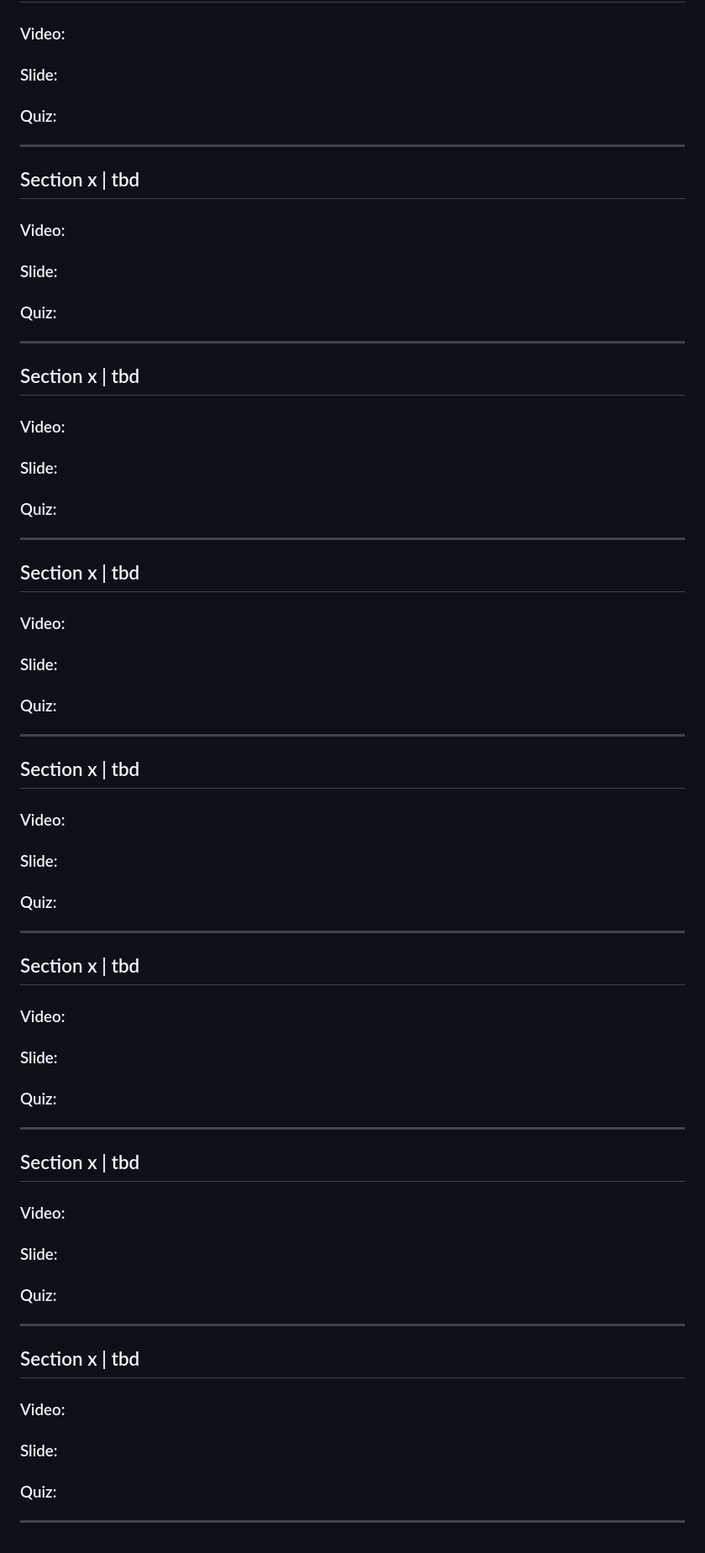
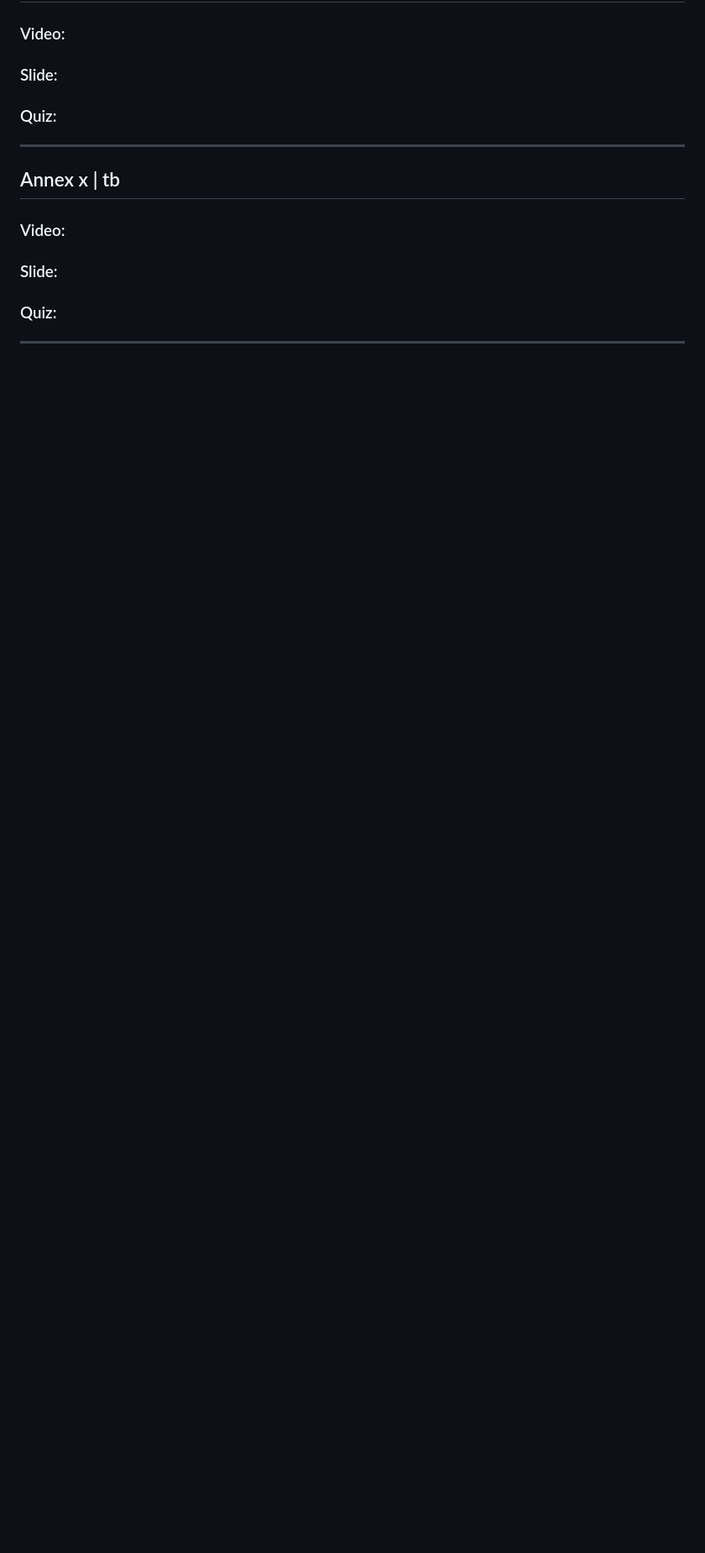
Before and after one commit to btaira/safety101, a Markdown page: readme.md, the part around one of its changes. Shown at 84% size. Drawn GitHub-style; blank space fills up the shorter version.

```diff
--- a/readme.md
+++ b/readme.md
@@ -72,38 +147,8 @@
 ### Slide:
 ### Quiz:
 ***
-## Section x | tbd
+## Annex x | tb
 ### Video:
 ### Slide:
 ### Quiz:
 ***
-## Section x | tbd
-### Video:
-### Slide:
-### Quiz:
-***
-## Section x | tbd
-### Video:
-### Slide:
-### Quiz:
-***
-## Section x | tbd
-### Video:
-### Slide:
-### Quiz:
-***
-## Section x | tbd
-### Video:
-### Slide:
-### Quiz:
-***
-## Section x | tbd
-### Video:
-### Slide:
-### Quiz:
-***
-## Section x | tbd
-### Video:
-### Slide:
-### Quiz:
-***
```
Also changed, not shown: other parts of readme.md (+77 -2 lines).
